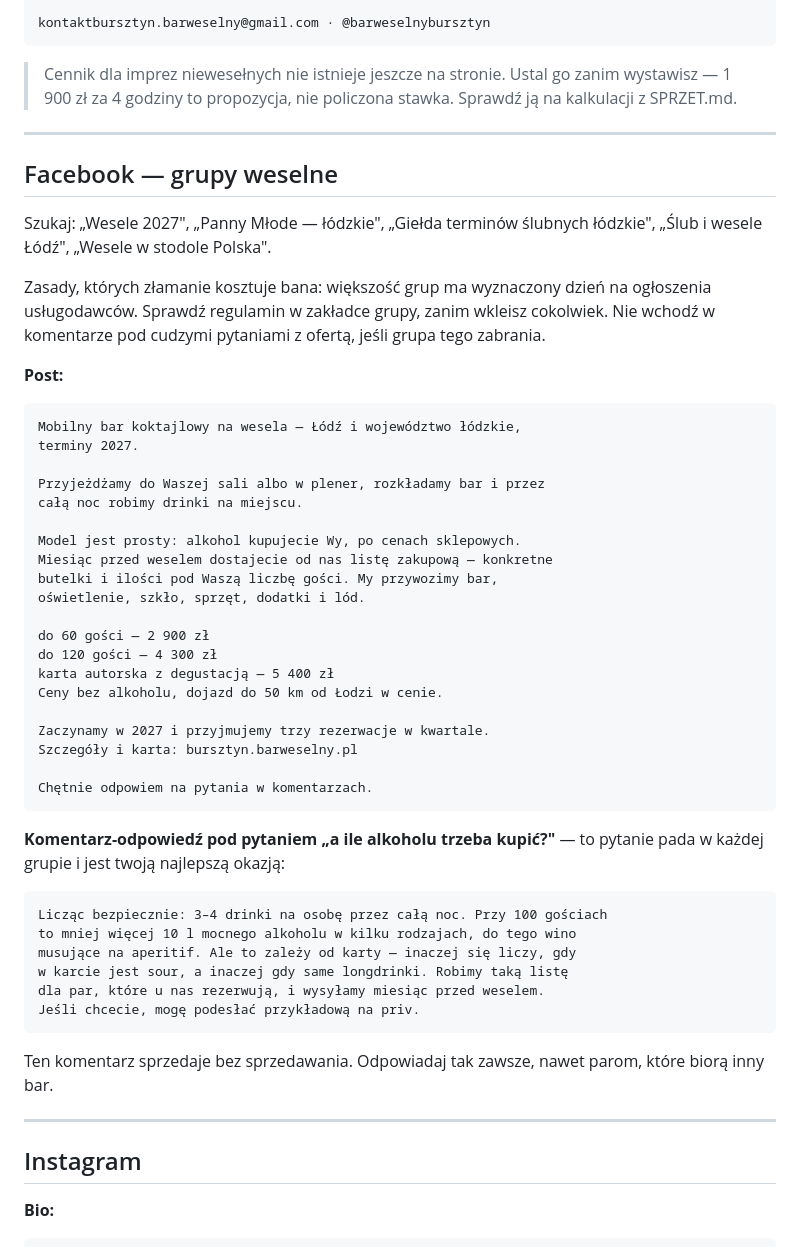
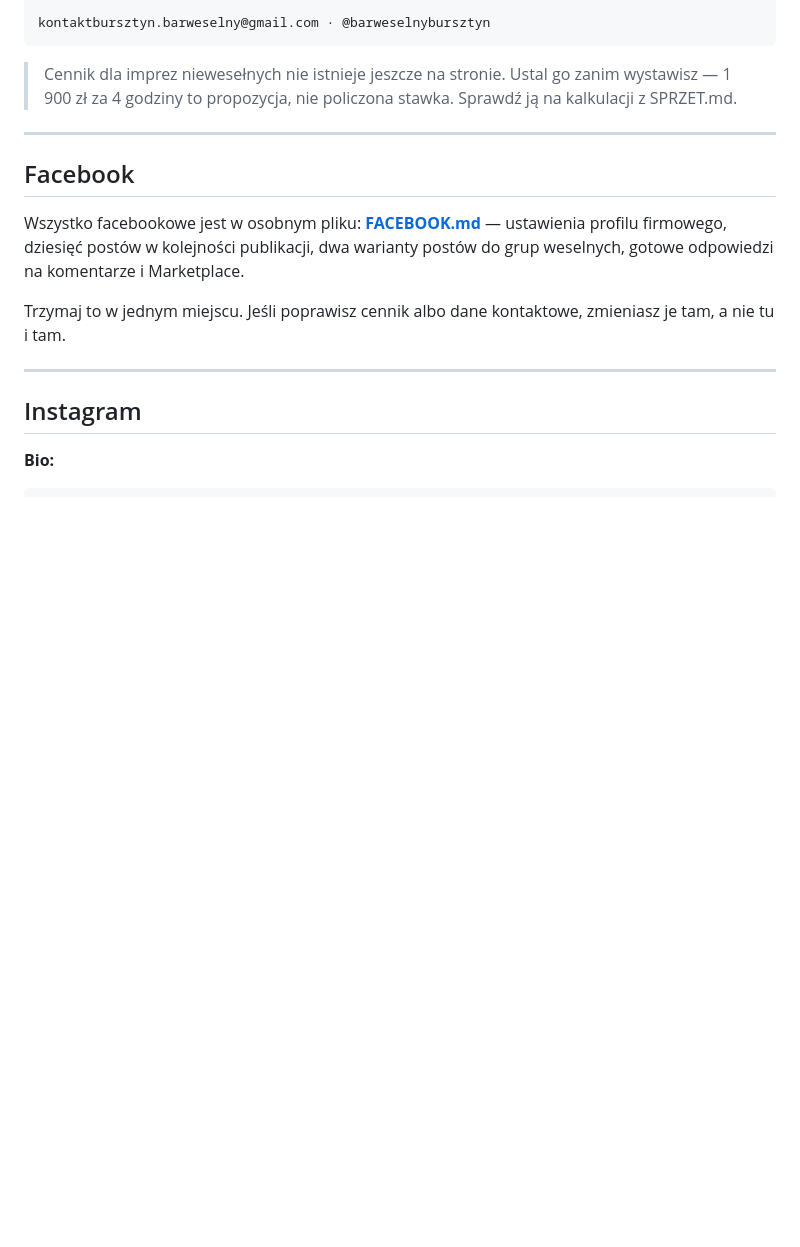
Before and after one commit to bartekmerecz-sudo/bar-weselny, a Markdown page: OGLOSZENIA.md, the part around the change. Rendered like a GitHub page; blank space fills up the shorter version.

Commit message:
Zlikwiduj dublowanie sekcji facebookowej
OGLOSZENIA.md i FACEBOOK.md miały dwie różne wersje posta do grup
weselnych i odpowiedzi o ilości alkoholu — dwa źródła prawdy, które
rozjadą się przy pierwszej zmianie cennika. Sekcja w OGLOSZENIA.md
zostaje jako wskaźnik do FACEBOOK.md.

Co-Authored-By: Claude Opus 5 <noreply@anthropic.com>
Claude-Session: https://claude.ai/code/session_01LsSR5dL5joD1Ya2hLco2E6

````diff
--- a/OGLOSZENIA.md
+++ b/OGLOSZENIA.md
@@ -178,53 +178,15 @@ kontaktbursztyn.barweselny@gmail.com · @barweselnybursztyn
 
 ---
 
-## Facebook — grupy weselne
+## Facebook
 
-Szukaj: „Wesele 2027", „Panny Młode — łódzkie", „Giełda terminów ślubnych
-łódzkie", „Ślub i wesele Łódź", „Wesele w stodole Polska".
+Wszystko facebookowe jest w osobnym pliku: **[FACEBOOK.md](FACEBOOK.md)** —
+ustawienia profilu firmowego, dziesięć postów w kolejności publikacji,
+dwa warianty postów do grup weselnych, gotowe odpowiedzi na komentarze
+i Marketplace.
 
-Zasady, których złamanie kosztuje bana: większość grup ma wyznaczony dzień
-na ogłoszenia usługodawców. Sprawdź regulamin w zakładce grupy, zanim
-wkleisz cokolwiek. Nie wchodź w komentarze pod cudzymi pytaniami z ofertą,
-jeśli grupa tego zabrania.
-
-**Post:**
-```
-Mobilny bar koktajlowy na wesela — Łódź i województwo łódzkie,
-terminy 2027.
-
-Przyjeżdżamy do Waszej sali albo w plener, rozkładamy bar i przez
-całą noc robimy drinki na miejscu.
-
-Model jest prosty: alkohol kupujecie Wy, po cenach sklepowych.
-Miesiąc przed weselem dostajecie od nas listę zakupową — konkretne
-butelki i ilości pod Waszą liczbę gości. My przywozimy bar,
-oświetlenie, szkło, sprzęt, dodatki i lód.
-
-do 60 gości — 2 900 zł
-do 120 gości — 4 300 zł
-karta autorska z degustacją — 5 400 zł
-Ceny bez alkoholu, dojazd do 50 km od Łodzi w cenie.
-
-Zaczynamy w 2027 i przyjmujemy trzy rezerwacje w kwartale.
-Szczegóły i karta: bursztyn.barweselny.pl
-
-Chętnie odpowiem na pytania w komentarzach.
-```
-
-**Komentarz-odpowiedź pod pytaniem „a ile alkoholu trzeba kupić?"** —
-to pytanie pada w każdej grupie i jest twoją najlepszą okazją:
-```
-Licząc bezpiecznie: 3–4 drinki na osobę przez całą noc. Przy 100 gościach
-to mniej więcej 10 l mocnego alkoholu w kilku rodzajach, do tego wino
-musujące na aperitif. Ale to zależy od karty — inaczej się liczy, gdy
-w karcie jest sour, a inaczej gdy same longdrinki. Robimy taką listę
-dla par, które u nas rezerwują, i wysyłamy miesiąc przed weselem.
-Jeśli chcecie, mogę podesłać przykładową na priv.
-```
-
-Ten komentarz sprzedaje bez sprzedawania. Odpowiadaj tak zawsze,
-nawet parom, które biorą inny bar.
+Trzymaj to w jednym miejscu. Jeśli poprawisz cennik albo dane kontaktowe,
+zmieniasz je tam, a nie tu i tam.
 
 ---
 
````
